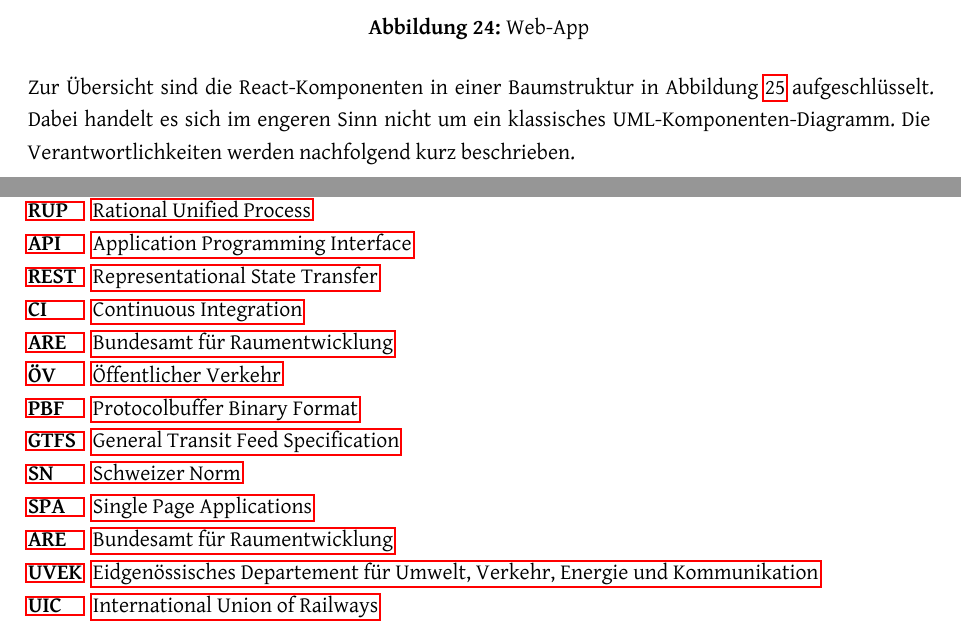
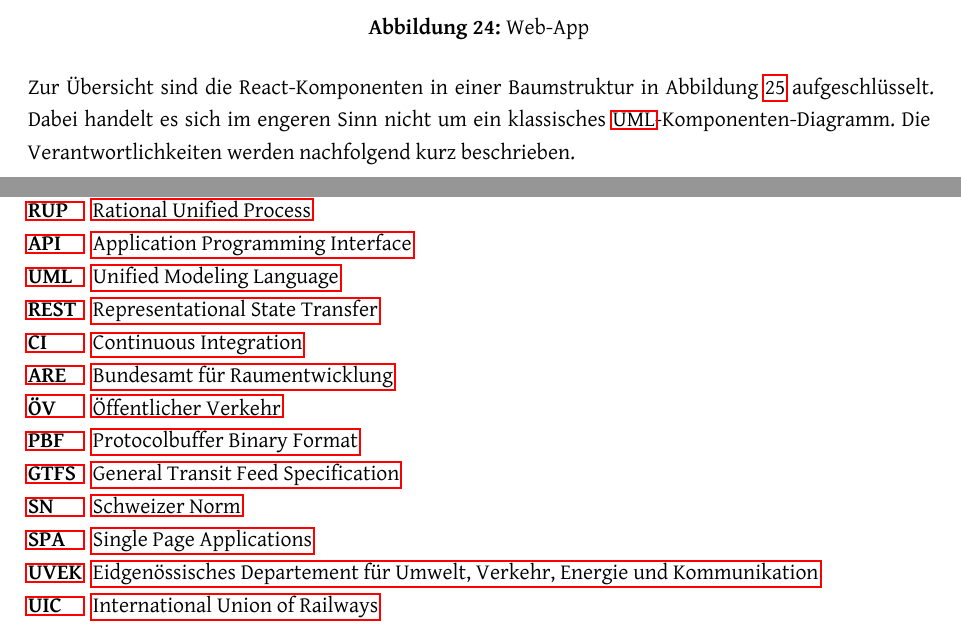
Before and after one commit to ResidenceConan/thesis, a LaTeX thesis (index.tex, which reads appendix/abbreviations.tex, projectdoc/implementation.tex): two parts of pages 77 and 102 of 116, joined at a grey line, cut so that both start at the same text. Compiled offline with LuaLaTeX.

Commit message:
fix abbreviation listing

```diff
--- a/appendix/abbreviations.tex
+++ b/appendix/abbreviations.tex
@@ -16,7 +16,6 @@
     \acro{GTFS}{General Transit Feed Specification}
     \acro{SN}{Schweizer Norm}
     \acro{SPA}{Single Page Applications}
-    \acro{ARE}{Bundesamt für Raumentwicklung}
     \acro{UVEK}{Eidgenössisches Departement für Umwelt, Verkehr, Energie und Kommunikation}
     \acro{UIC}{International Union of Railways}
     \acro{SRTM}{Shuttle Radar Topography Mission}
--- a/projectdoc/implementation.tex
+++ b/projectdoc/implementation.tex
@@ -478,7 +478,7 @@
 \end{figure}
 
 Zur Übersicht sind die React-Komponenten in einer Baumstruktur in Abbildung \ref{fig:Web_App_Component} aufgeschlüsselt.
-Dabei handelt es sich im engeren Sinn nicht um ein klassisches UML-Komponenten-Diagramm.
+Dabei handelt es sich im engeren Sinn nicht um ein klassisches \acs{UML}-Komponenten-Diagramm.
 Die Verantwortlichkeiten werden nachfolgend kurz beschrieben.
 
 \begin{figure}[H]
```
